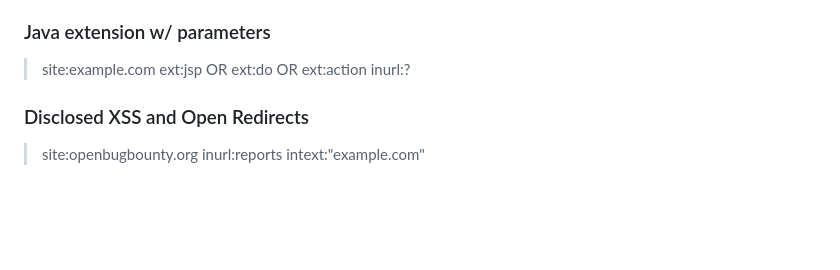
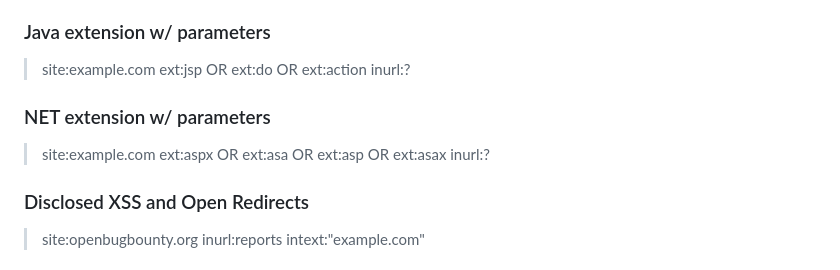
Before and after one commit to reewardius/bugbounty-dorks, a Markdown page: README.md, the part around the change. GitHub-like rendering; blank space fills up the shorter version.

```diff
--- a/README.md
+++ b/README.md
@@ -26,6 +26,10 @@ A list of Google Dorks for Bug Bounty, Web Application Security, and Pentesting
 ### Java extension w/ parameters
 
 > site:example.com ext:jsp OR ext:do OR ext:action inurl:?
+
+### NET extension w/ parameters
+
+> site:example.com ext:aspx OR ext:asa OR ext:asp OR ext:asax inurl:?
 
 ### Disclosed XSS and Open Redirects
 
```
